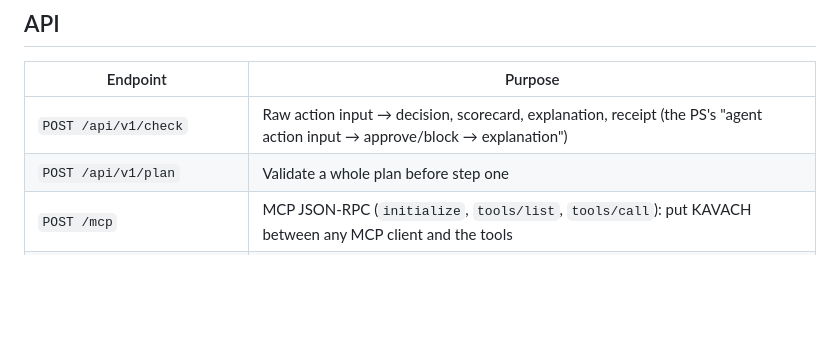
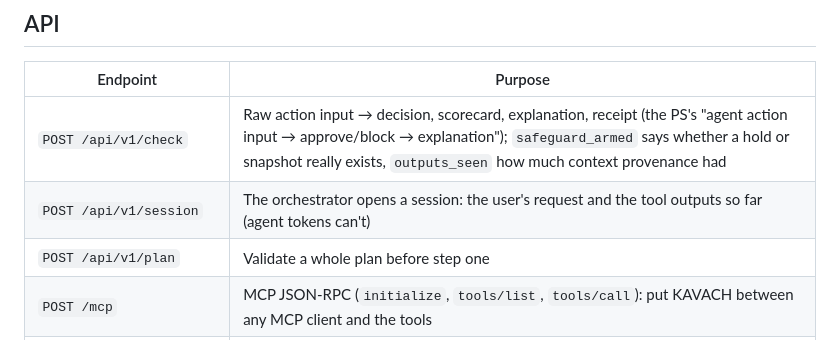
Before and after one commit to VismayHS/Kavach_Guardrail, a Markdown page: README.md, the part around one of its changes. Rendered like a GitHub page; blank space fills up the shorter version.

```diff
--- a/README.md
+++ b/README.md
@@ -44,7 +49,8 @@ Offline rehearsal of the Qualcomm path: `python -m uvicorn scripts.fake_imagine:
 
 | Endpoint | Purpose |
 |---|---|
-| `POST /api/v1/check` | Raw action input → decision, scorecard, explanation, receipt (the PS's "agent action input → approve/block → explanation") |
+| `POST /api/v1/check` | Raw action input → decision, scorecard, explanation, receipt (the PS's "agent action input → approve/block → explanation"); `safeguard_armed` says whether a hold or snapshot really exists, `outputs_seen` how much context provenance had |
+| `POST /api/v1/session` | The orchestrator opens a session: the user's request and the tool outputs so far (agent tokens can't) |
 | `POST /api/v1/plan` | Validate a whole plan before step one |
 | `POST /mcp` | MCP JSON-RPC (`initialize`, `tools/list`, `tools/call`): put KAVACH between any MCP client and the tools |
 | `POST /api/demo/{scenario}` | Replay a scripted attack or benign scenario |
```
Also changed, not shown: other parts of README.md (+15 -6 lines).
